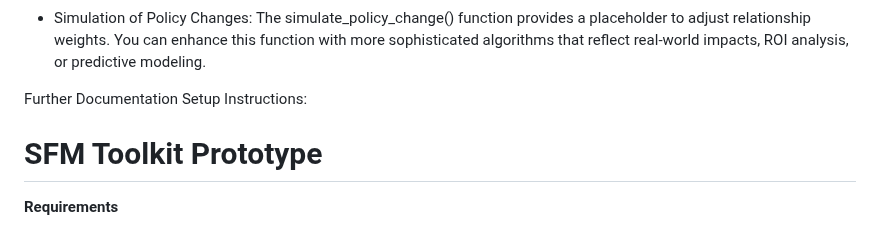
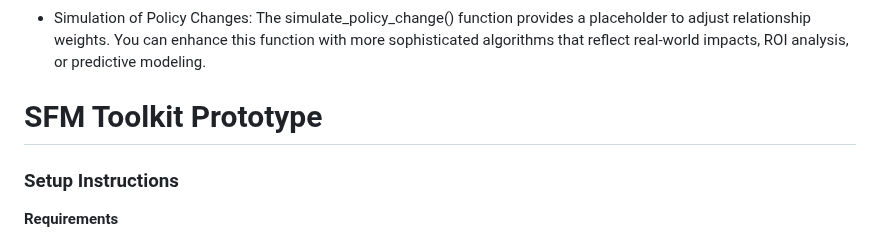
Before and after one commit to garrickdabbs/SFM-Graph-Service, a Markdown page: README.md, the part around the change. Drawn GitHub-style.

```diff
--- a/README.md
+++ b/README.md
@@ -20,10 +20,9 @@ The included pytyon file is a starting point designed to demonstrate three core
 
 - Simulation of Policy Changes: The simulate_policy_change() function provides a placeholder to adjust relationship weights. You can enhance this function with more sophisticated algorithms that reflect real-world impacts, ROI analysis, or predictive modeling.
 
-Further Documentation
-Setup Instructions:
+# SFM Toolkit Prototype
 
-# SFM Toolkit Prototype
+### Setup Instructions
 
 **Requirements**
 - Python 3.8+
```
